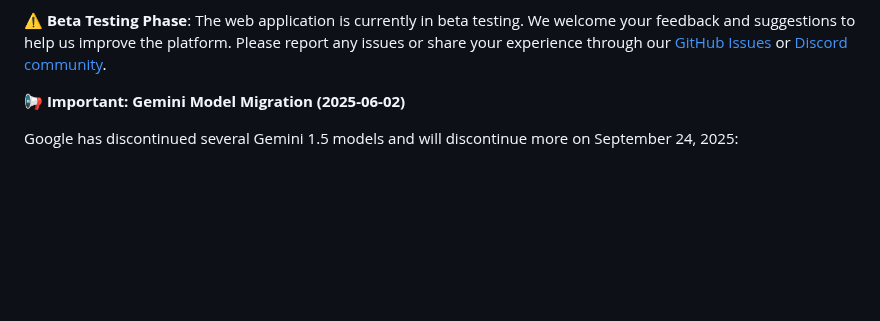
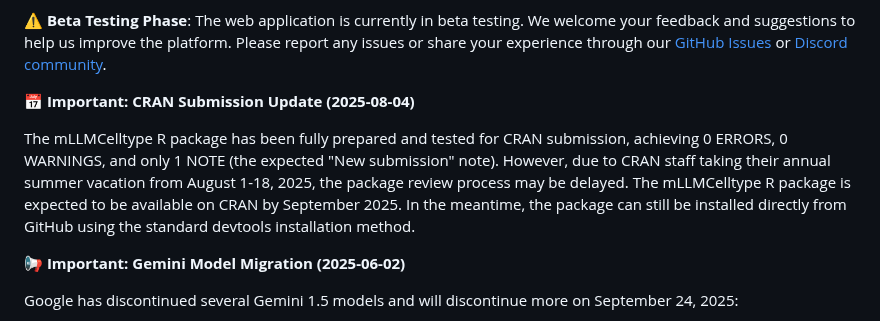
Before and after one commit to cafferychen777/mLLMCelltype, a Markdown page: README.md, the part around the change. Rendered like a GitHub page; blank space fills up the shorter version.

Commit message:
docs: Update README with CRAN submission timeline due to summer vacation
- Added CRAN submission update section explaining the delay
- CRAN staff vacation from August 1-18, 2025 affects review process
- Package expected to be available on CRAN by September 2025
- Package is ready with 0 ERRORS, 0 WARNINGS, 1 NOTE (New submission)

🤖 Generated with [Claude Code](https://claude.ai/code)

Co-Authored-By: Claude <noreply@anthropic.com>

```diff
--- a/README.md
+++ b/README.md
@@ -65,6 +65,10 @@ We're excited to announce the launch of mLLMCelltype Web Application! Now you ca
 **🌐 Access the Web App**: [https://mllmcelltype.com](https://mllmcelltype.com)
 
 **⚠️ Beta Testing Phase**: The web application is currently in beta testing. We welcome your feedback and suggestions to help us improve the platform. Please report any issues or share your experience through our [GitHub Issues](https://github.com/cafferychen777/mLLMCelltype/issues) or [Discord community](https://discord.gg/pb2aZdG4).
+
+**📅 Important: CRAN Submission Update (2025-08-04)**
+
+The mLLMCelltype R package has been fully prepared and tested for CRAN submission, achieving 0 ERRORS, 0 WARNINGS, and only 1 NOTE (the expected "New submission" note). However, due to CRAN staff taking their annual summer vacation from August 1-18, 2025, the package review process may be delayed. The mLLMCelltype R package is expected to be available on CRAN by September 2025. In the meantime, the package can still be installed directly from GitHub using the standard devtools installation method.
 
 **📢 Important: Gemini Model Migration (2025-06-02)**
 
```
